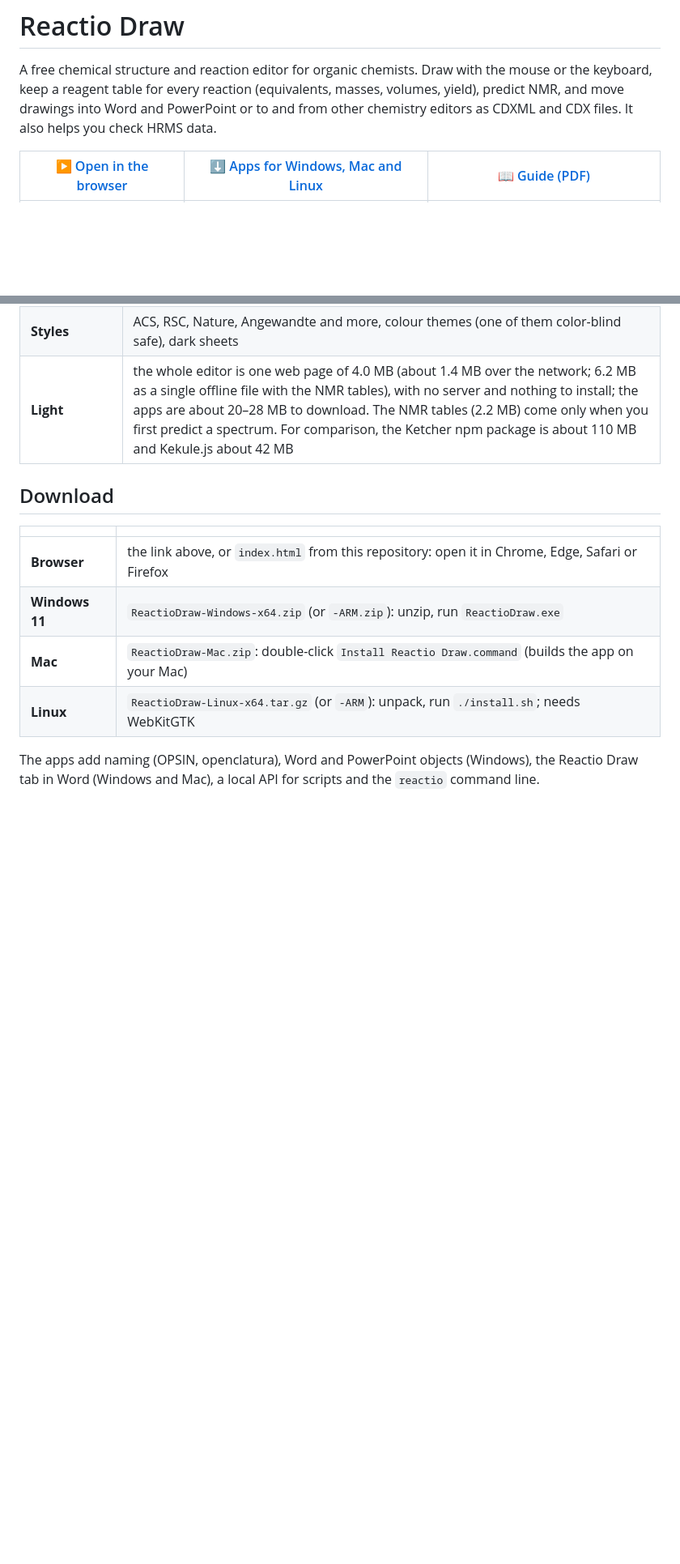
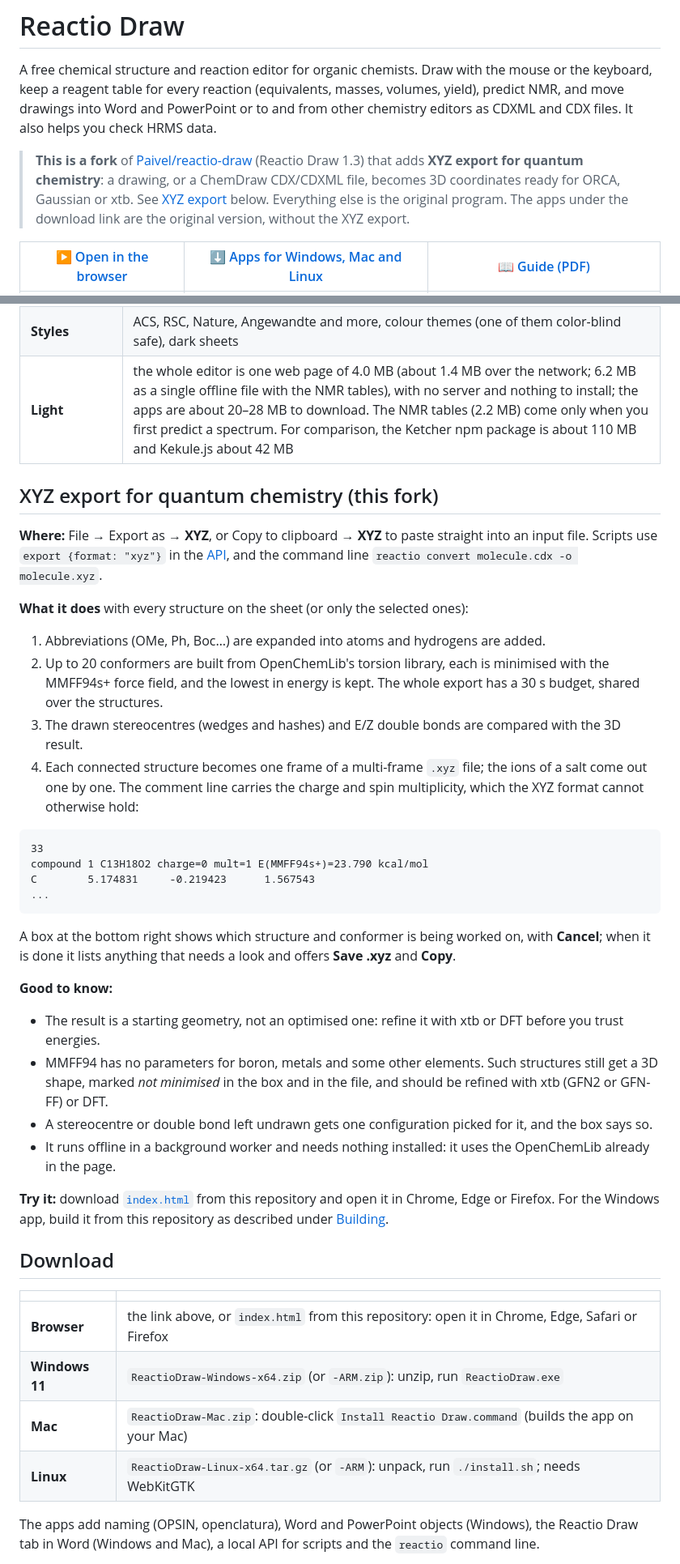
Before and after one commit to Onelightayear/reactio-draw, a Markdown page: README.md, 2 parts joined by grey strips. Shown at 81% size. Rendered like a GitHub page; blank space fills up the shorter version.

Commit message:
README: say this is a fork and document the XYZ export
A note under the introduction says what the fork adds and that the
download links go to the original version; a new section explains where
the XYZ export is, what it does, its limits and how to try it; Credits
list the fork's changes, as the AGPL asks of modified versions.

Co-Authored-By: Claude Opus 5.5 (1M context) <noreply@anthropic.com>
Claude-Session: https://claude.ai/code/session_014ct7xpTjrsGrhfVArJQGXi

````diff
--- a/README.md
+++ b/README.md
@@ -3,6 +3,11 @@
 A free chemical structure and reaction editor for organic chemists. Draw with the mouse or the keyboard, keep a
 reagent table for every reaction (equivalents, masses, volumes, yield), predict NMR, and move drawings into Word
 and PowerPoint or to and from other chemistry editors as CDXML and CDX files. It also helps you check HRMS data.
+
+> **This is a fork** of [Paivel/reactio-draw](https://github.com/Paivel/reactio-draw) (Reactio Draw 1.3) that adds
+> **XYZ export for quantum chemistry**: a drawing, or a ChemDraw CDX/CDXML file, becomes 3D coordinates ready
+> for ORCA, Gaussian or xtb. See [XYZ export](#xyz-export-for-quantum-chemistry-this-fork) below. Everything else is
+> the original program. The apps under the download link are the original version, without the XYZ export.
 
 | [▶ Open in the browser](https://github.com/Onelightayear/reactio-draw/tree/main/web) | [⬇ Apps for Windows, Mac and Linux](https://github.com/Paivel/reactio-draw/releases/latest) | [📖 Guide (PDF)](docs/Reactio%20Draw%20-%20Getting%20started.pdf) |
 | :---: | :---: | :---: |
@@ -28,6 +33,42 @@ https://github.com/user-attachments/assets/1637fe6d-b6d1-4ec5-9d68-9a41d62ef0c8
 | **Styles** | ACS, RSC, Nature, Angewandte and more, colour themes (one of them color-blind safe), dark sheets |
 | **Light** | the whole editor is one web page of 4.0 MB (about 1.4 MB over the network; 6.2 MB as a single offline file with the NMR tables), with no server and nothing to install; the apps are about 20–28 MB to download. The NMR tables (2.2 MB) come only when you first predict a spectrum. For comparison, the Ketcher npm package is about 110 MB and Kekule.js about 42 MB |
 
+
+## XYZ export for quantum chemistry (this fork)
+
+**Where:** File → Export as → **XYZ**, or Copy to clipboard → **XYZ** to paste straight into an input file. Scripts
+use `export {format: "xyz"}` in the [API](EMBEDDING.md#3d-coordinates-for-quantum-chemistry), and the command line
+`reactio convert molecule.cdx -o molecule.xyz`.
+
+**What it does** with every structure on the sheet (or only the selected ones):
+
+1. Abbreviations (OMe, Ph, Boc…) are expanded into atoms and hydrogens are added.
+2. Up to 20 conformers are built from OpenChemLib's torsion library, each is minimised with the MMFF94s+ force
+   field, and the lowest in energy is kept. The whole export has a 30 s budget, shared over the structures.
+3. The drawn stereocentres (wedges and hashes) and E/Z double bonds are compared with the 3D result.
+4. Each connected structure becomes one frame of a multi-frame `.xyz` file; the ions of a salt come out one by one.
+   The comment line carries the charge and spin multiplicity, which the XYZ format cannot otherwise hold:
+
+```
+33
+compound 1 C13H18O2 charge=0 mult=1 E(MMFF94s+)=23.790 kcal/mol
+C        5.174831     -0.219423      1.567543
+...
+```
+
+A box at the bottom right shows which structure and conformer is being worked on, with **Cancel**; when it is
+done it lists anything that needs a look and offers **Save .xyz** and **Copy**.
+
+**Good to know:**
+
+- The result is a starting geometry, not an optimised one: refine it with xtb or DFT before you trust energies.
+- MMFF94 has no parameters for boron, metals and some other elements. Such structures still get a 3D shape, marked
+  *not minimised* in the box and in the file, and should be refined with xtb (GFN2 or GFN-FF) or DFT.
+- A stereocentre or double bond left undrawn gets one configuration picked for it, and the box says so.
+- It runs offline in a background worker and needs nothing installed: it uses the OpenChemLib already in the page.
+
+**Try it:** download [`index.html`](index.html) from this repository and open it in Chrome, Edge or Firefox. For
+the Windows app, build it from this repository as described under [Building](#building).
 
 ## Download
 
````
Also changed, not shown: other parts of README.md (+5 -0 lines).
